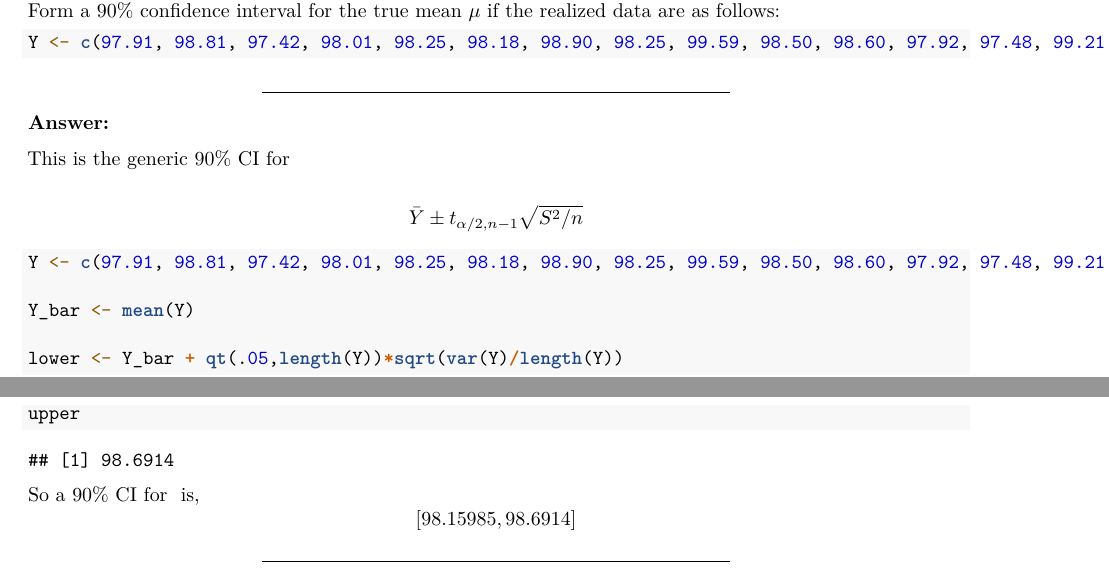
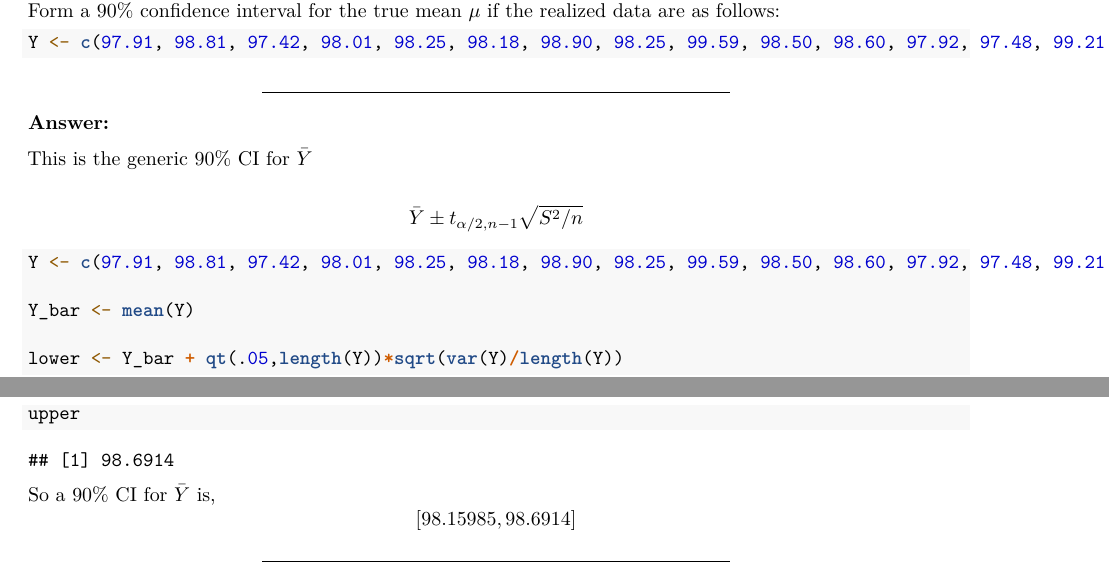
Before and after one commit to oshank/STAT-430, an R Markdown document (Homework 5/STAT430_2019_5.Rmd): two parts of pages 1 and 2 of 6, joined at a grey line, cut so that both start at the same text. Rendered offline with R 4.5, knitr and Pandoc, then LaTeX, with nearby package versions.

Commit message:
fixed math mode

````diff
--- a/Homework 5/STAT430_2019_5.Rmd
+++ b/Homework 5/STAT430_2019_5.Rmd
@@ -59,7 +59,7 @@ Y <- c(97.91, 98.81, 97.42, 98.01, 98.25, 98.18, 98.90, 98.25, 99.59, 98.50, 98.
 
 **Answer:**
 
-This is the generic 90% CI for \bar Y
+This is the generic 90% CI for $\bar Y$
 
 \[
 \bar Y \pm t_{\alpha/2,n-1}\sqrt{S^2/n}
@@ -78,7 +78,7 @@ lower
 upper
 ```
 
-So a 90% CI for \bar Y is,
+So a 90% CI for $\bar Y$ is,
 \[
 [98.15985, 98.6914]
 \]
````
Also changed, not shown: Homework 5/STAT430_2019_5.pdf.
